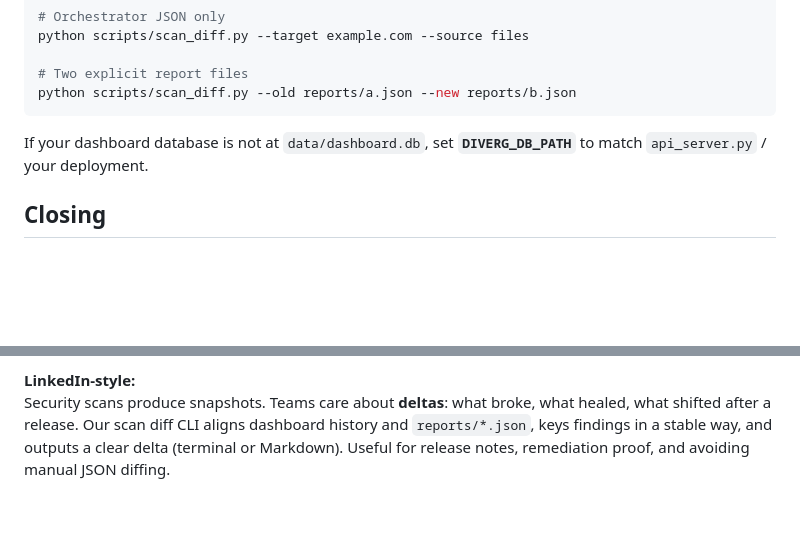
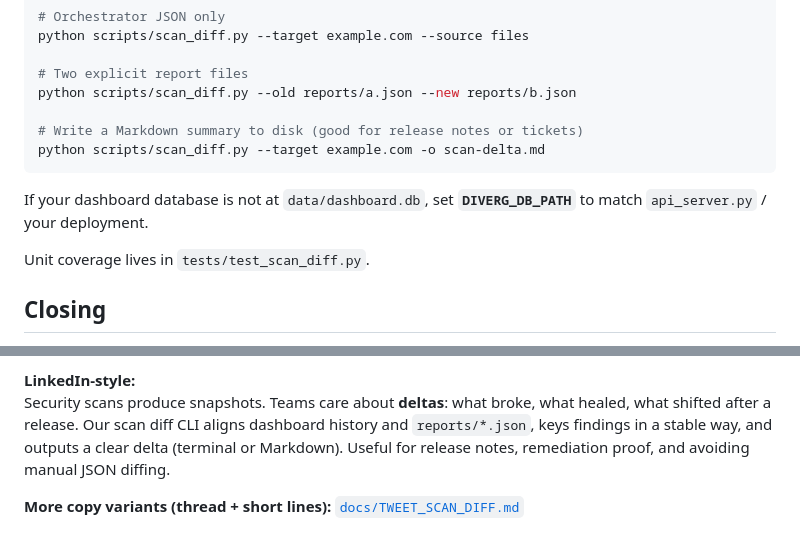
Before and after one commit to fennq/diverg, a Markdown page: docs/posts/scan-diffing.md, 2 parts joined by grey strips. Rendered like a GitHub page; blank space fills up the shorter version.

Commit message:
docs: scan diff post (-o example, tests link), TWEET_SCAN_DIFF promo
Made-with: Cursor

````diff
--- a/docs/posts/scan-diffing.md
+++ b/docs/posts/scan-diffing.md
@@ -43,9 +43,14 @@ python scripts/scan_diff.py --target example.com --source files
 
 # Two explicit report files
 python scripts/scan_diff.py --old reports/a.json --new reports/b.json
+
+# Write a Markdown summary to disk (good for release notes or tickets)
+python scripts/scan_diff.py --target example.com -o scan-delta.md
 ```
 
 If your dashboard database is not at `data/dashboard.db`, set **`DIVERG_DB_PATH`** to match `api_server.py` / your deployment.
+
+Unit coverage lives in `tests/test_scan_diff.py`.
 
 ## Closing
 
@@ -60,3 +65,5 @@ We added scan diffing for Diverg: compare two runs for the same site and get *ne
 
 **LinkedIn-style:**
 Security scans produce snapshots. Teams care about **deltas**: what broke, what healed, what shifted after a release. Our scan diff CLI aligns dashboard history and `reports/*.json`, keys findings in a stable way, and outputs a clear delta (terminal or Markdown). Useful for release notes, remediation proof, and avoiding manual JSON diffing.
+
+**More copy variants (thread + short lines):** [`docs/TWEET_SCAN_DIFF.md`](../TWEET_SCAN_DIFF.md)
````
Also changed, not shown: docs/TWEET_SCAN_DIFF.md (added, +35 -0 lines).
